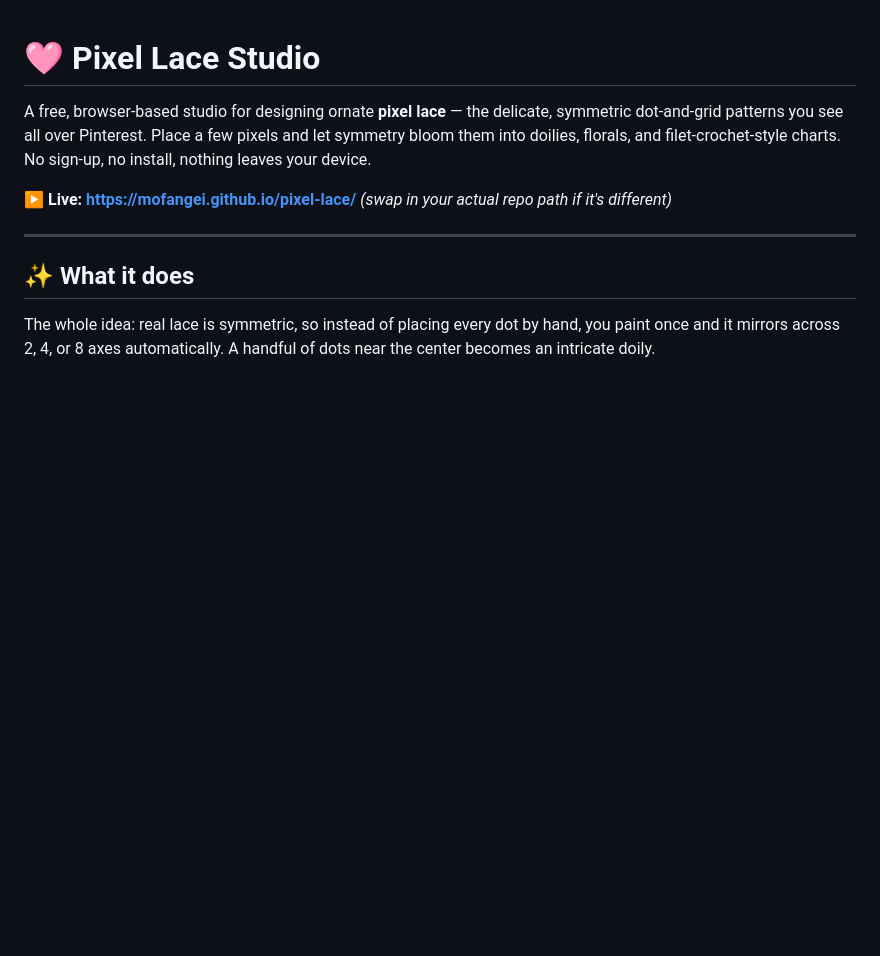
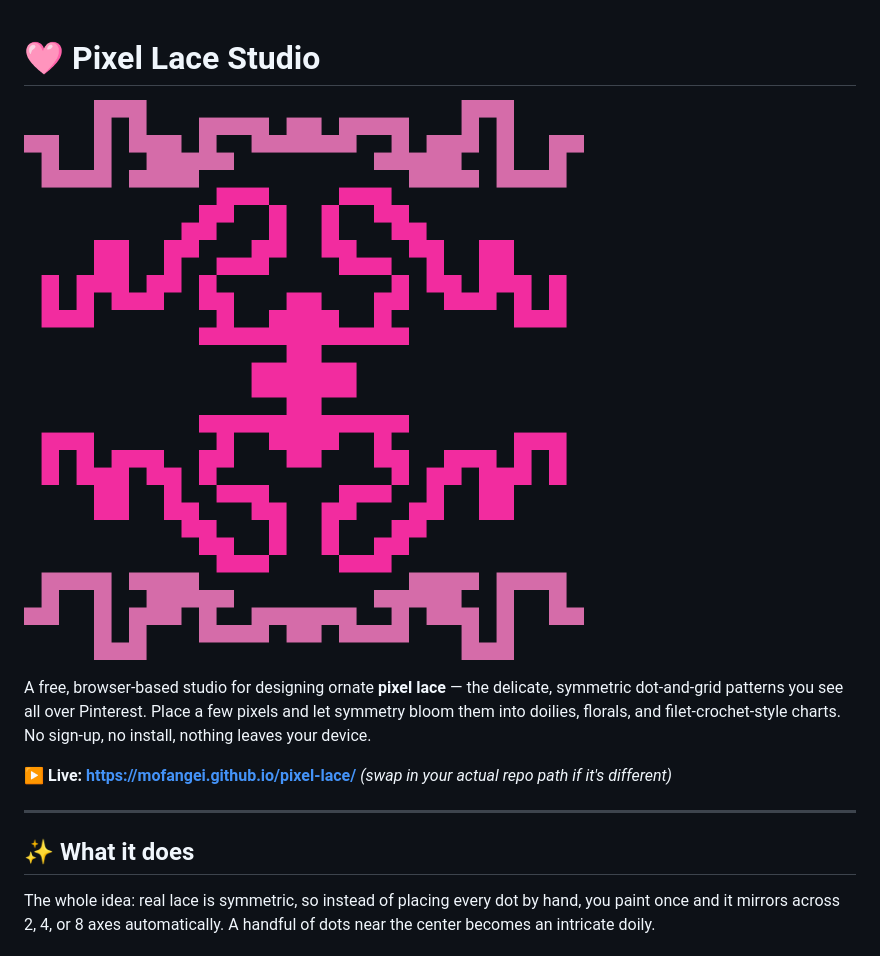
Before and after one commit to mofangei/Pixel-Lace-Studio, a Markdown page: README.md, the part around the change. Rendered like a GitHub page; blank space fills up the shorter version.

```diff
--- a/README.md
+++ b/README.md
@@ -1,4 +1,5 @@
 # 🩷 Pixel Lace Studio
+![Pixel Lace Studio](preview.png)
 
 A free, browser-based studio for designing ornate **pixel lace** — the delicate, symmetric dot-and-grid patterns you see all over Pinterest. Place a few pixels and let symmetry bloom them into doilies, florals, and filet-crochet-style charts. No sign-up, no install, nothing leaves your device.
 
```
